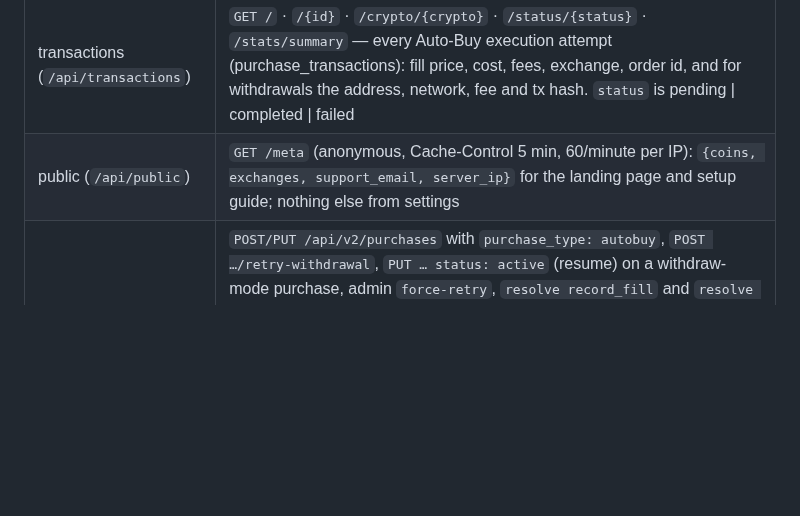
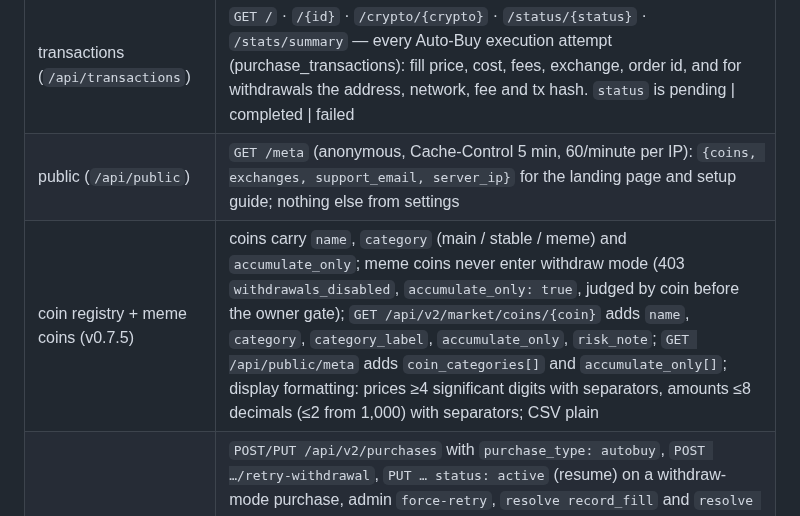
Before and after one commit to erwingarcia1/Minas-AI-Asset-Buy---Bitget---Private, a Markdown page: docs/API.md, the part around the change. Rendered like a GitHub page; blank space fills up the shorter version.

```diff
--- a/docs/API.md
+++ b/docs/API.md
@@ -85,6 +85,7 @@ with its reason, and every CSRF failure logs `csrf_failed` with the reason).
 | exchange (`/api/exchange`) | `GET /supported` (exchanges this deployment accepts keys for, from `SUPPORTED_EXCHANGES`, default `bitget`; other exchanges are rejected with 422 `exchange_not_supported`) · `POST/GET /keys` · `DELETE /keys/{id}` · `POST /keys/{id}/verify` — one harmless authenticated call (Bitget account info); the key records `verification_status` (pending \| verified \| failed), a readable `verification_error` (never credentials), `verified_at`, `last_checked_at`, `withdrawal_enabled` (warn the user; the executor still requires `verified`), the reported `permissions` and `extra_permissions`. Bitget codes confirmed from its "Edit API key" screen: `stow` Spot → Trade (required; missing → `no_trade_permission` "Spot trading permission is required"), `smow` Margin → Trade, `taxw` Taxation → Search, `p2pw` P2P → Search, `wtow` Wallet → Transfer (internal, not an external withdrawal) — these four are `extra_permissions` (non-blocking warning). Any other code, including whatever Bitget uses for Withdraw, is still reported as withdrawal possible (`withdrawal_enabled: null`) until confirmed |
 | transactions (`/api/transactions`) | `GET /` · `/{id}` · `/crypto/{crypto}` · `/status/{status}` · `/stats/summary` — every Auto-Buy execution attempt (purchase_transactions): fill price, cost, fees, exchange, order id, and for withdrawals the address, network, fee and tx hash. `status` is pending \| completed \| failed |
 | public (`/api/public`) | `GET /meta` (anonymous, Cache-Control 5 min, 60/minute per IP): `{coins, exchanges, support_email, server_ip}` for the landing page and setup guide; nothing else from settings |
+| coin registry + meme coins (v0.7.5) | coins carry `name`, `category` (main / stable / meme) and `accumulate_only`; meme coins never enter withdraw mode (403 `withdrawals_disabled`, `accumulate_only: true`, judged by coin before the owner gate); `GET /api/v2/market/coins/{coin}` adds `name`, `category`, `category_label`, `accumulate_only`, `risk_note`; `GET /api/public/meta` adds `coin_categories[]` and `accumulate_only[]`; display formatting: prices ≥4 significant digits with separators, amounts ≤8 decimals (≤2 from 1,000) with separators; CSV plain |
 | withdraw gate (private beta) | `POST/PUT /api/v2/purchases` with `purchase_type: autobuy`, `POST …/retry-withdrawal`, `PUT … status: active` (resume) on a withdraw-mode purchase, admin `force-retry`, `resolve record_fill` and `resolve mark_not_sent` on one, admin `unsuspend` and `kyc-override` to verified while the account owns ACTIVE withdraw-mode purchases (ids listed; unsuspend takes `pause_withdraw_mode: true` to pause them instead), and `POST /api/exchange/keys/{id}/verify` while that key has active withdraw-mode purchases, answer 403 `withdrawals_disabled` unless `WITHDRAWALS_ENABLED=1` or the OWNER's email is in `WITHDRAW_ALLOWED_EMAILS`; `purchase_type` defaults to `dca`; admin `resolve` accepts `keep_on_exchange: true`; `GET /api/user/profile` carries `withdrawals_allowed` |
 | dashboard (`/api/dashboard`) | `GET /` (active/upcoming = the user's active Auto-Buy purchases, both types; holdings from purchase_transactions: `total_amount` = acquired NET of the trading fee charged in the coin, `on_exchange` = acquired minus what each real withdrawal took off the Bitget balance, `sent_to_wallet` = what those withdrawals delivered; see "Holdings arithmetic") · `/stats` · `/analytics/timeline?days=N` · `/portfolio/series?range=1D|7D|30D|90D|All` (value and invested over time for the portfolio chart: Bitget candle closes per bucket, the last point at the same current price as `/analytics/performance`; missing candle → previous close carried forward, counted in `carried_forward`; `change_usdt` excludes buys made in the range; 503 `exchange_data_unavailable` when candles are unreachable and uncached) |
 | service | `GET /health` (`schedulers`: pause switch + per-scheduler running/paused, last run, last result, consecutive failures for both the legacy recurring tick and the Auto-Buy job) · `GET /metrics` (Prometheus; keep private) |
```
Also changed, not shown: CHANGELOG.md (+36 -0 lines).
